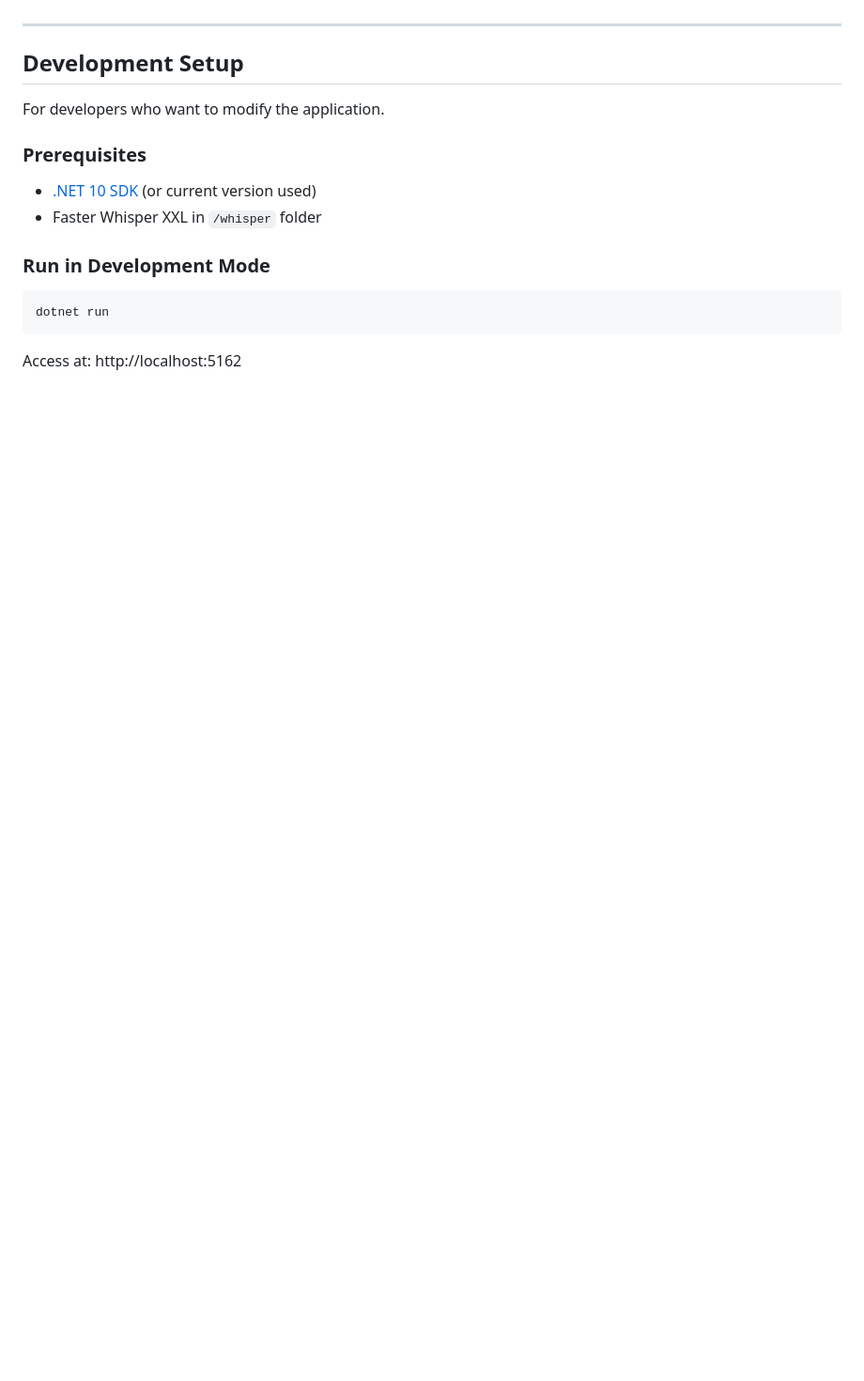
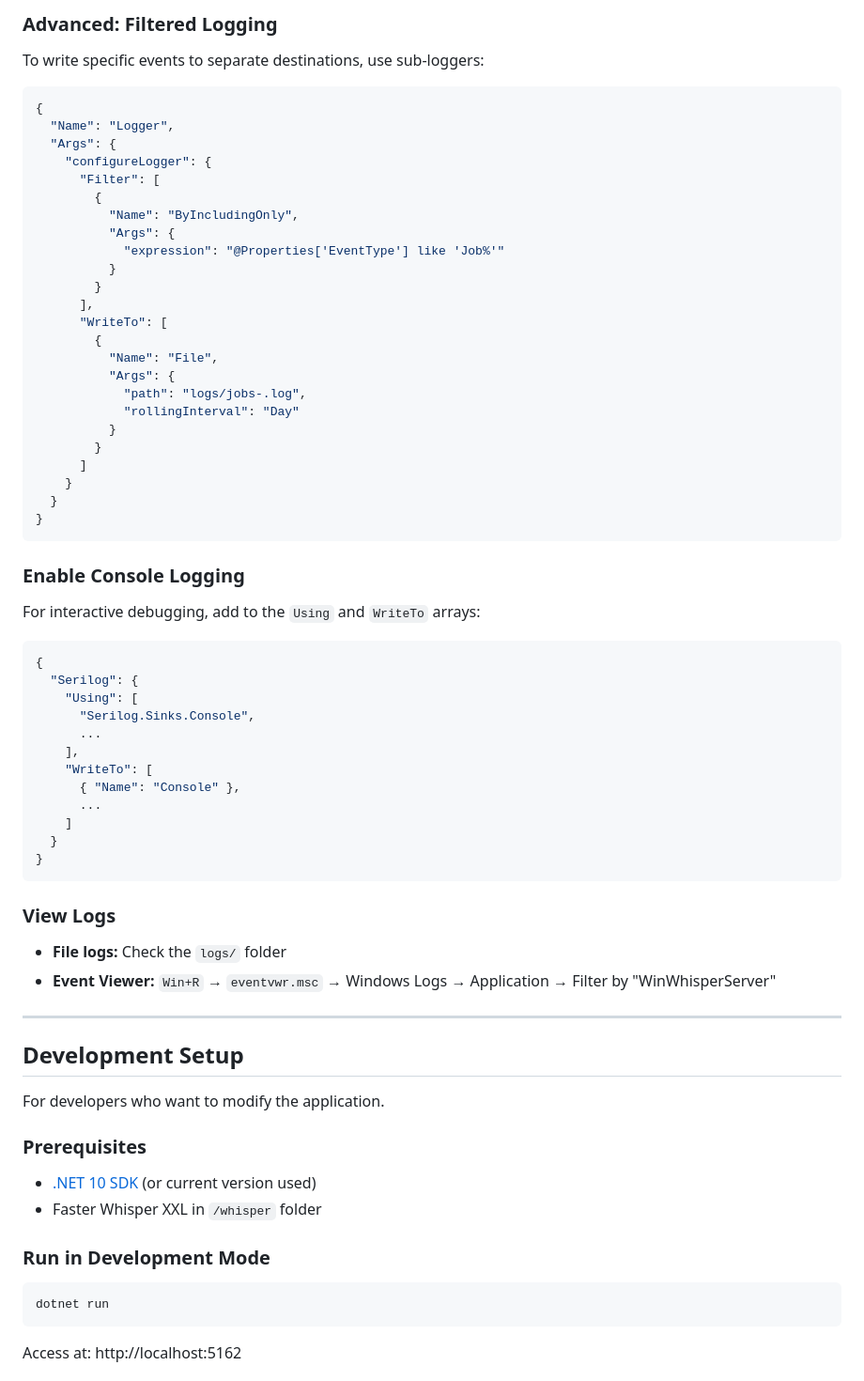
Before and after one commit to TimonSchreiber/WinWhisperServer, a Markdown page: README.md, the part around one of its changes. Shown at 94% size. GitHub-like rendering; blank space fills up the shorter version.

````diff
--- a/README.md
+++ b/README.md
@@ -211,3 +240,55 @@ To view Event Log: `Win+R` -> `eventvwr.msc` -> Windows Logs -> Application -> F
+### Advanced: Filtered Logging
+
+To write specific events to separate destinations, use sub-loggers:
+```json
+{
+  "Name": "Logger",
+  "Args": {
+    "configureLogger": {
+      "Filter": [
+        {
+          "Name": "ByIncludingOnly",
+          "Args": {
+            "expression": "@Properties['EventType'] like 'Job%'"
+          }
+        }
+      ],
+      "WriteTo": [
+        {
+          "Name": "File",
+          "Args": {
+            "path": "logs/jobs-.log",
+            "rollingInterval": "Day"
+          }
+        }
+      ]
+    }
+  }
+}
+```
+
+### Enable Console Logging
+
+For interactive debugging, add to the `Using` and `WriteTo` arrays:
+```json
+{
+  "Serilog": {
+    "Using": [
+      "Serilog.Sinks.Console",
+      ...
+    ],
+    "WriteTo": [
+      { "Name": "Console" },
+      ...
+    ]
+  }
+}
+```
+
+### View Logs
+
+- **File logs:** Check the `logs/` folder
+- **Event Viewer:** `Win+R` → `eventvwr.msc` → Windows Logs → Application → Filter by "WinWhisperServer"
 
 ---
 
````
Also changed, not shown: other parts of README.md (+44 -15 lines).
